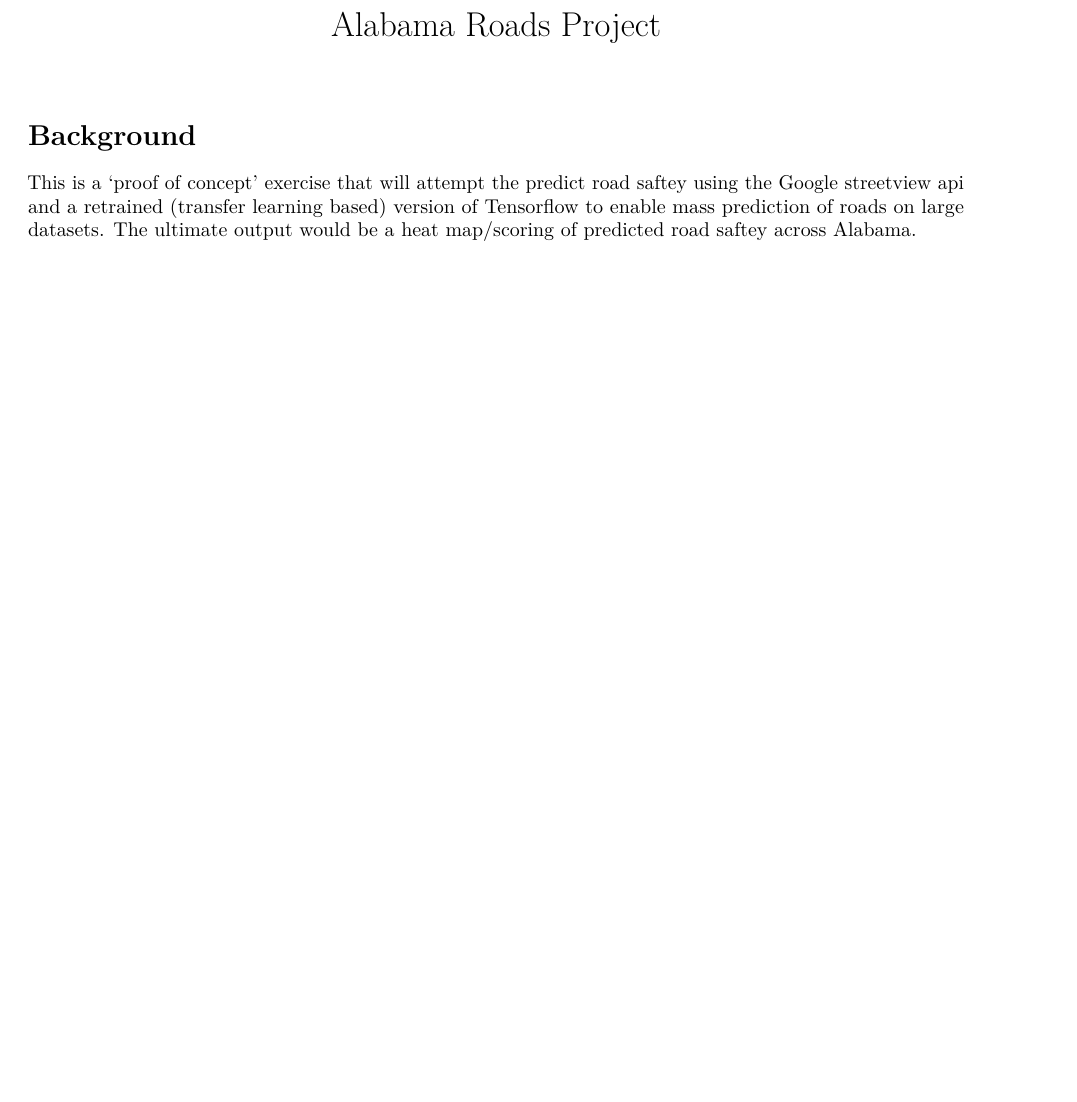
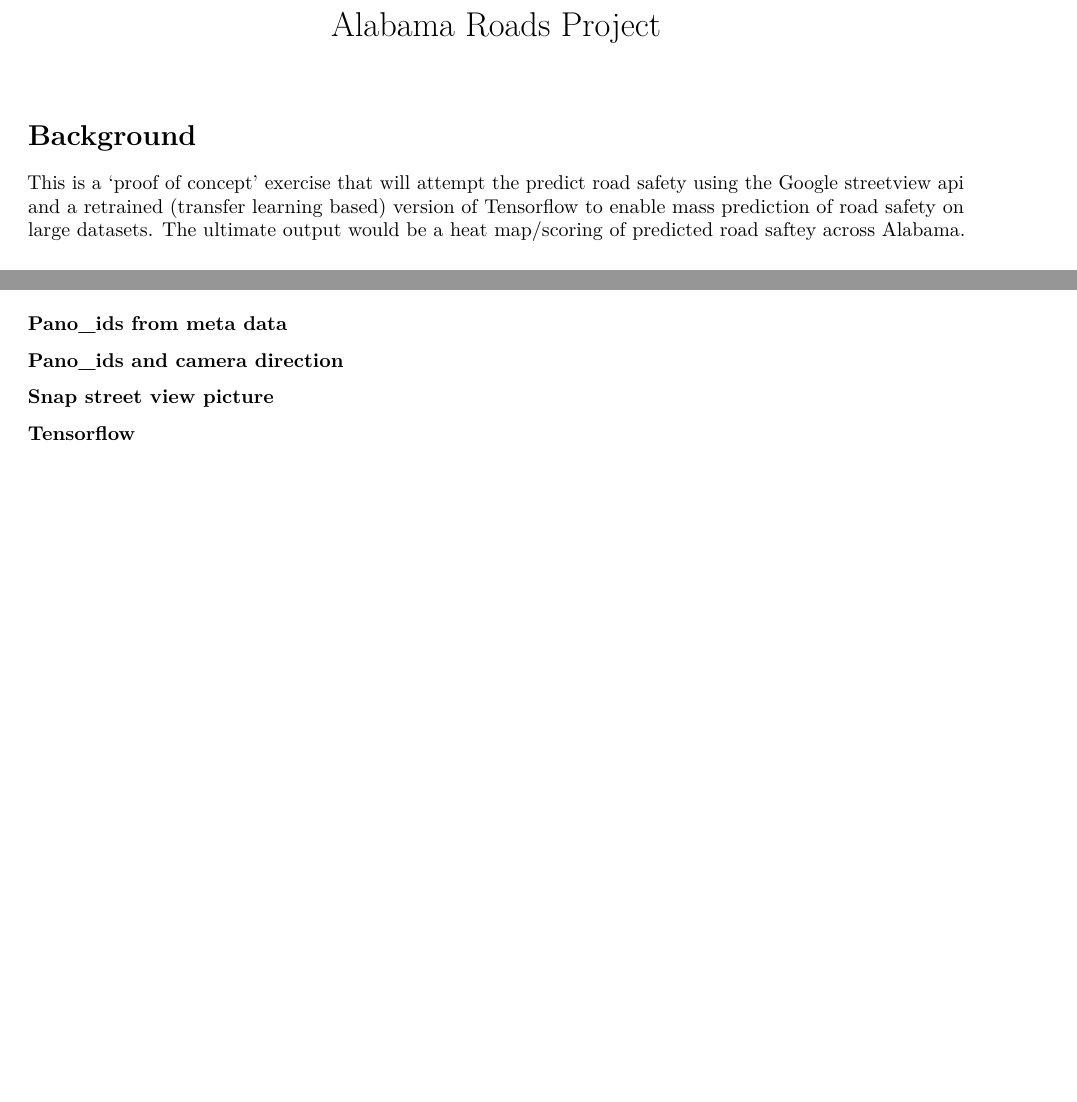
Before and after one commit to erikbjohn/alabama_roads, an R Markdown document (README.rmd): part of page 1 of 2 before the commit and two parts of pages 1 and 2 of 2 after it, the two joined at a grey line, cut so that both start at the same text, the shorter picture padded with empty space. Rendered offline with R 4.5, knitr and Pandoc, then LaTeX, with nearby package versions; some code elsewhere in the file could not run offline.

Commit message:
Cleaned typos and added more outline

````diff
--- a/README.rmd
+++ b/README.rmd
@@ -21,7 +21,7 @@ roads.clean.location <- paste0(pkg.data.location, 'clean/roads.rds')
 
 # Background
 
-This is a 'proof of concept' exercise that will attempt the predict road saftey using the Google streetview api and a retrained (transfer learning based) version of Tensorflow to enable mass prediction of roads on large datasets. The ultimate output would be a heat map/scoring of predicted road saftey across Alabama.
+This is a 'proof of concept' exercise that will attempt the predict road safety using the Google streetview api and a retrained (transfer learning based) version of Tensorflow to enable mass prediction of road safety on large datasets. The ultimate output would be a heat map/scoring of predicted road saftey across Alabama.
 
 
 ##  Take streetview photos
@@ -69,3 +69,14 @@ sample.line <- function(x, sdist=100){
 }
 road.lines <- sample.line(roads, sdist=0.001)
 ```
+
+### Pano_ids from meta data
+
+
+### Pano_ids and camera direction
+
+
+### Snap street view picture
+
+
+### Tensorflow
````
Also changed, not shown: README.pdf.
